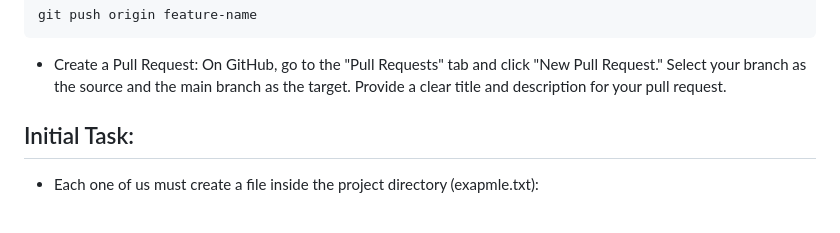
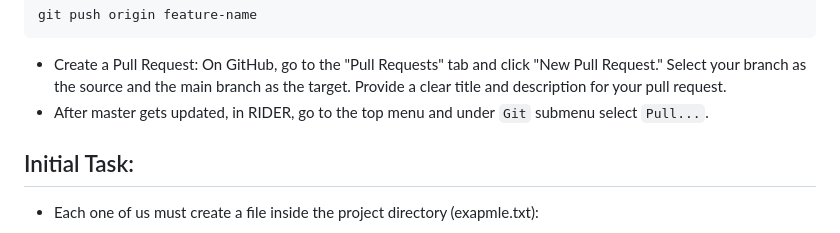
Before and after one commit to OvidijusStankaitis/EduPal, a Markdown page: README.md, the part around the change. Drawn GitHub-style.

````diff
--- a/README.md
+++ b/README.md
@@ -49,6 +49,7 @@ git commit -m "Descriptive commit message"
 git push origin feature-name
 ```
 * Create a Pull Request: On GitHub, go to the "Pull Requests" tab and click "New Pull Request." Select your branch as the source and the main branch as the target. Provide a clear title and description for your pull request.
+* After master gets updated, in RIDER, go to the top menu and under `Git` submenu select `Pull...`.
 
 ## Initial Task:
 
````
